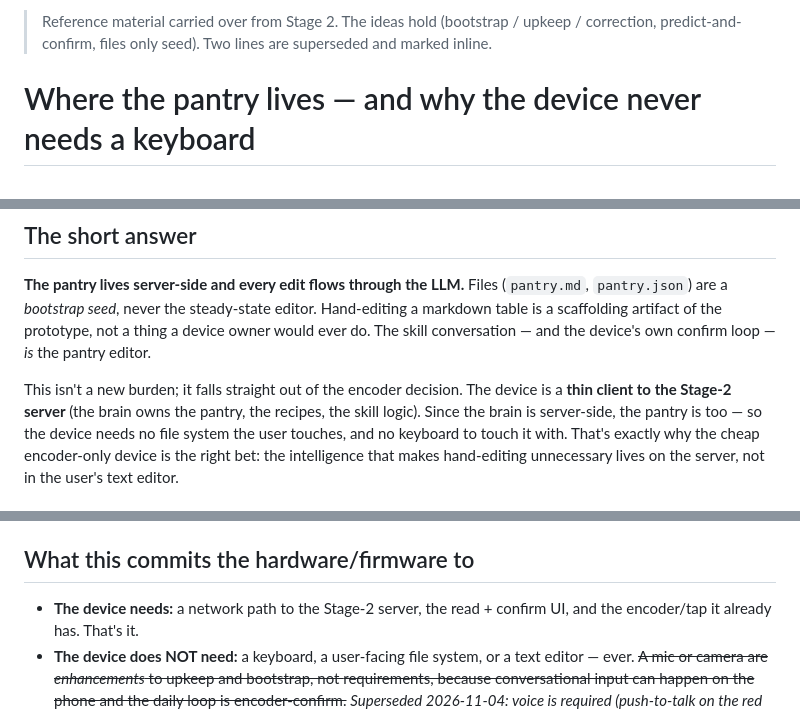
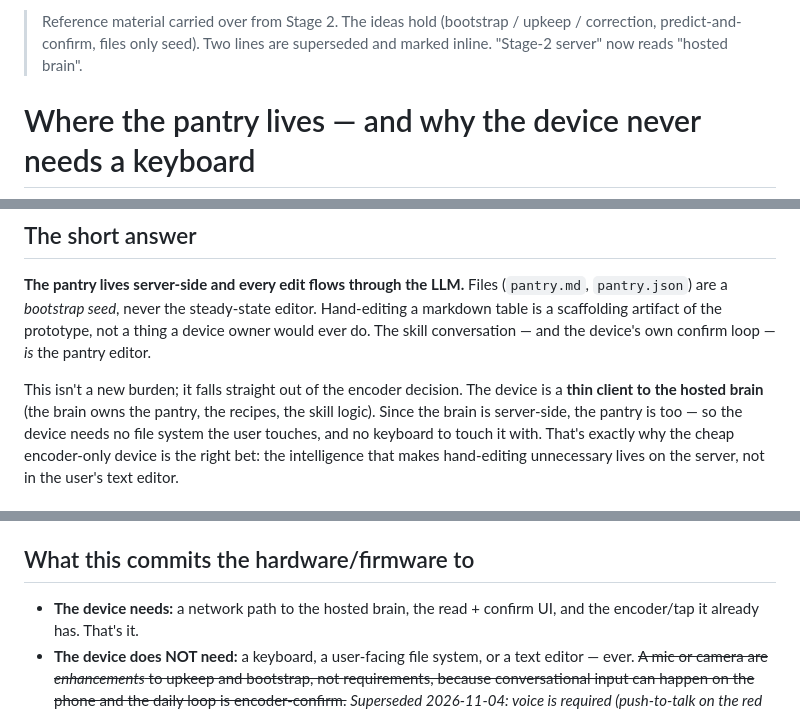
Before and after one commit to JaimeOrtegaxyz/POiO, a Markdown page: reference/PANTRY-MODEL.md, 3 parts joined by grey strips. Drawn GitHub-style.

Commit message:
docs: PANTRY-MODEL says hosted brain, not Stage-2 server
Co-Authored-By: Claude Opus 5.5 <noreply@anthropic.com>

```diff
--- a/reference/PANTRY-MODEL.md
+++ b/reference/PANTRY-MODEL.md
@@ -1,4 +1,4 @@
-> Reference material carried over from Stage 2. The ideas hold (bootstrap / upkeep / correction, predict-and-confirm, files only seed). Two lines are superseded and marked inline.
+> Reference material carried over from Stage 2. The ideas hold (bootstrap / upkeep / correction, predict-and-confirm, files only seed). Two lines are superseded and marked inline. "Stage-2 server" now reads "hosted brain".
 
 # Where the pantry lives — and why the device never needs a keyboard
 
@@ -16,7 +16,7 @@ not a thing a device owner would ever do. The skill conversation — and the
 device's own confirm loop — *is* the pantry editor.
 
 This isn't a new burden; it falls straight out of the encoder decision. The
-device is a **thin client to the Stage-2 server** (the brain owns the pantry, the
+device is a **thin client to the hosted brain** (the brain owns the pantry, the
 recipes, the skill logic). Since the brain is server-side, the pantry is too — so
 the device needs no file system the user touches, and no keyboard to touch it
 with. That's exactly why the cheap encoder-only device is the right bet: the
@@ -59,7 +59,7 @@ Three ways to get from empty to a stocked pantry, best-first:
 
 ## What this commits the hardware/firmware to
 
-- **The device needs:** a network path to the Stage-2 server, the read + confirm
+- **The device needs:** a network path to the hosted brain, the read + confirm
   UI, and the encoder/tap it already has. That's it.
 - **The device does NOT need:** a keyboard, a user-facing file system, or a text
   editor — ever. ~~A mic or camera are *enhancements* to upkeep and bootstrap, not
```
